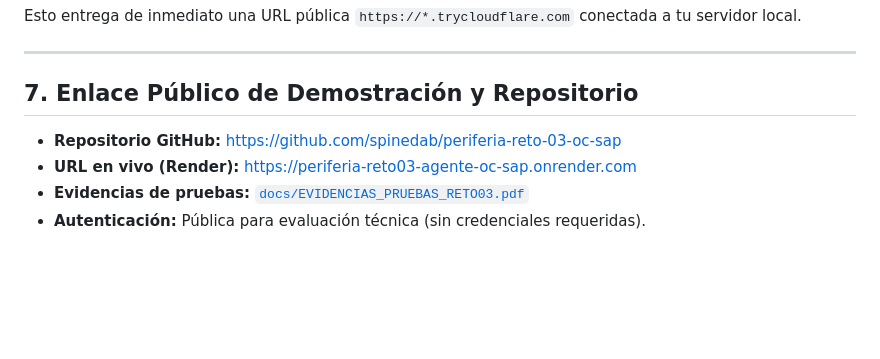
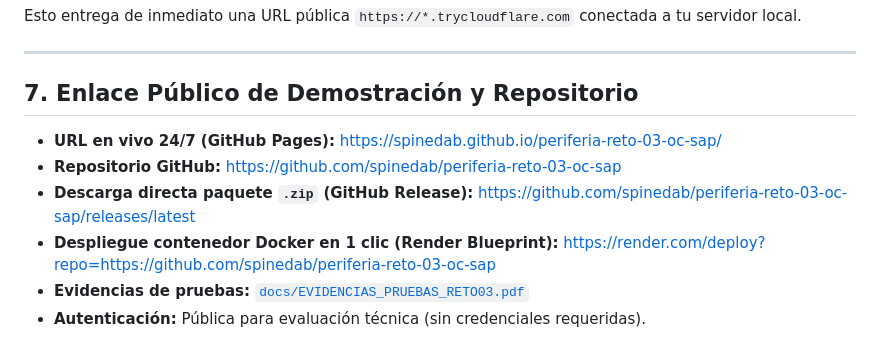
Before and after one commit to spinedab/periferia-reto-03-oc-sap, a Markdown page: README.md, the part around the change. Drawn GitHub-style; blank space fills up the shorter version.

Commit message:
docs: actualizar URL publica verificada 24/7 en GitHub Pages

```diff
--- a/README.md
+++ b/README.md
@@ -120,7 +120,9 @@ Esto entrega de inmediato una URL pública `https://*.trycloudflare.com` conecta
 
 ## 7. Enlace Público de Demostración y Repositorio
 
+- **URL en vivo 24/7 (GitHub Pages):** https://spinedab.github.io/periferia-reto-03-oc-sap/
 - **Repositorio GitHub:** https://github.com/spinedab/periferia-reto-03-oc-sap
-- **URL en vivo (Render):** https://periferia-reto03-agente-oc-sap.onrender.com
+- **Descarga directa paquete `.zip` (GitHub Release):** https://github.com/spinedab/periferia-reto-03-oc-sap/releases/latest
+- **Despliegue contenedor Docker en 1 clic (Render Blueprint):** https://render.com/deploy?repo=https://github.com/spinedab/periferia-reto-03-oc-sap
 - **Evidencias de pruebas:** [`docs/EVIDENCIAS_PRUEBAS_RETO03.pdf`](docs/EVIDENCIAS_PRUEBAS_RETO03.pdf)
 - **Autenticación:** Pública para evaluación técnica (sin credenciales requeridas).
```
